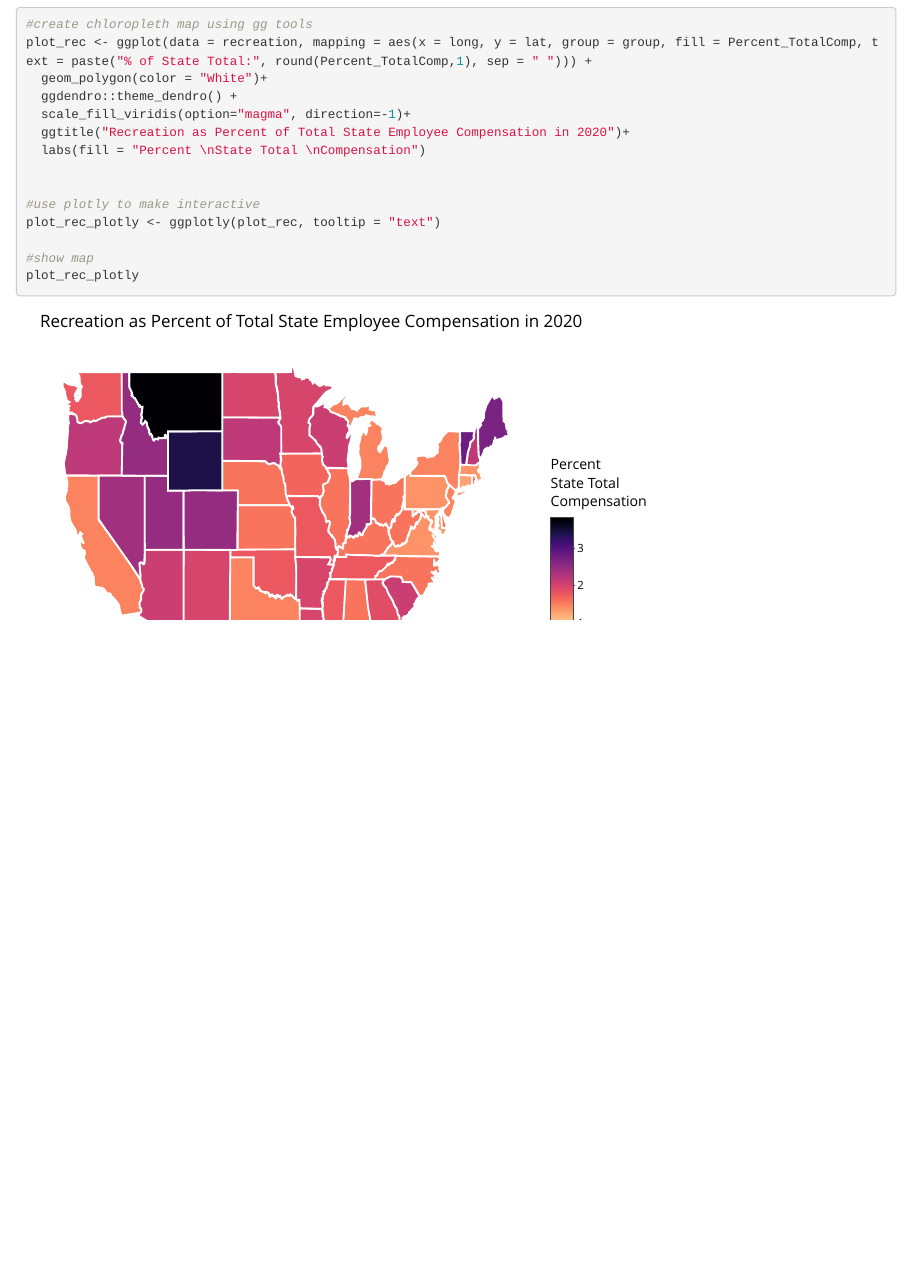
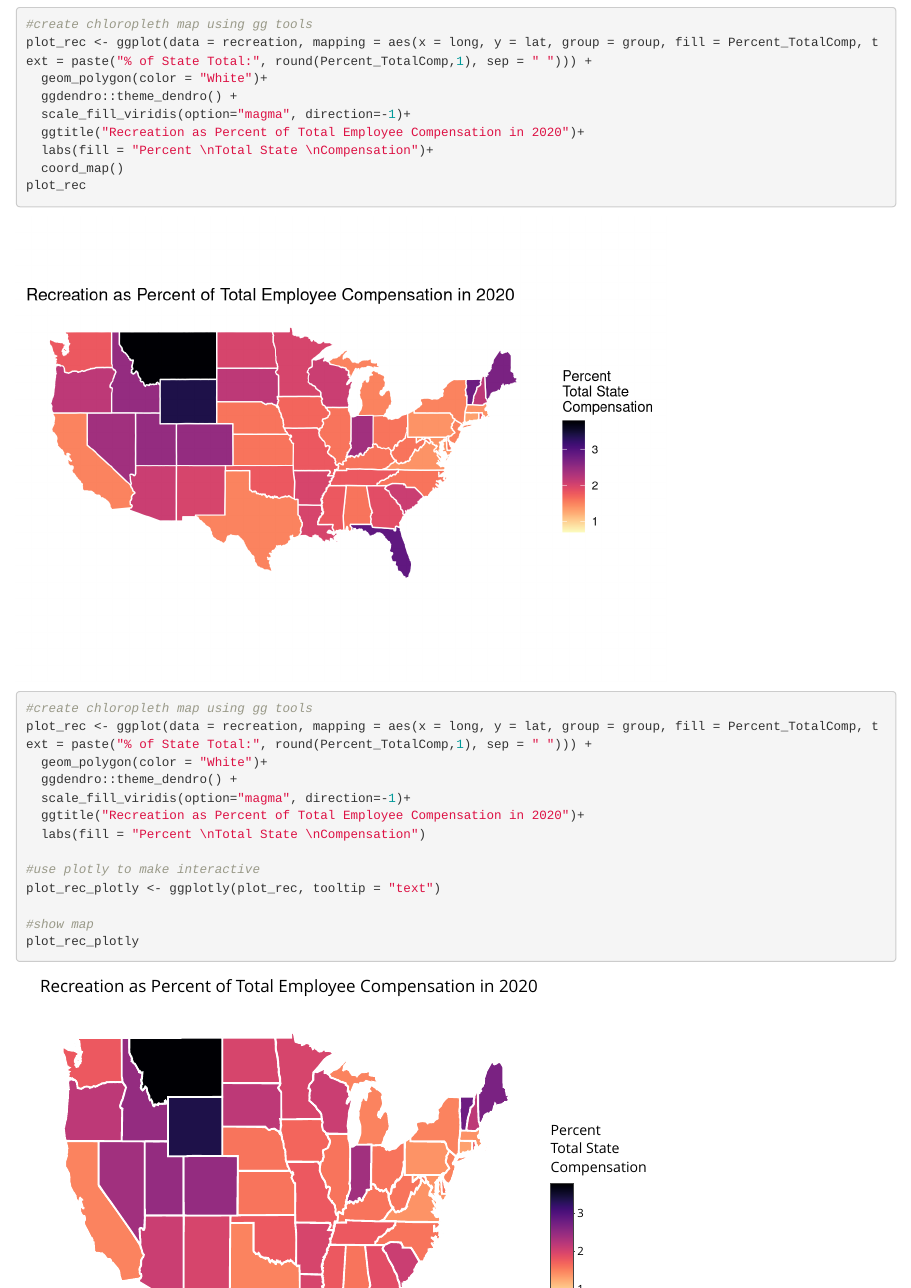
Before and after one commit to staa566-csu/maps-jeffschmidt2, an R Markdown document (Index.Rmd): the page in a window 1100 px wide, from 1560 px down. Rendered offline with R 4.5, knitr and Pandoc, with nearby package versions.

Commit message:
Updated HTML

````diff
--- a/Index.Rmd
+++ b/Index.Rmd
@@ -54,9 +54,21 @@ plot_rec <- ggplot(data = recreation, mapping = aes(x = long, y = lat, group = g
   geom_polygon(color = "White")+
   ggdendro::theme_dendro() +
   scale_fill_viridis(option="magma", direction=-1)+
-  ggtitle("Recreation as Percent of Total State Employee Compensation in 2020")+
-  labs(fill = "Percent \nState Total \nCompensation")
+  ggtitle("Recreation as Percent of Total Employee Compensation in 2020")+
+  labs(fill = "Percent \nTotal State \nCompensation")+
+  coord_map()
+plot_rec
 
+```
+
+```{r}
+#create chloropleth map using gg tools
+plot_rec <- ggplot(data = recreation, mapping = aes(x = long, y = lat, group = group, fill = Percent_TotalComp, text = paste("% of State Total:", round(Percent_TotalComp,1), sep = " "))) +
+  geom_polygon(color = "White")+
+  ggdendro::theme_dendro() +
+  scale_fill_viridis(option="magma", direction=-1)+
+  ggtitle("Recreation as Percent of Total Employee Compensation in 2020")+
+  labs(fill = "Percent \nTotal State \nCompensation")
 
 #use plotly to make interactive
 plot_rec_plotly <- ggplotly(plot_rec, tooltip = "text")
````
